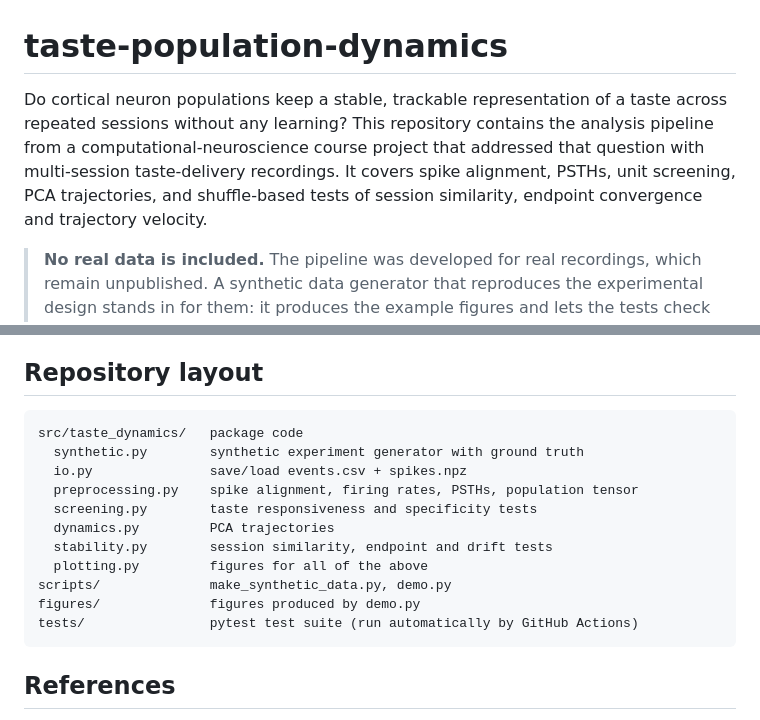
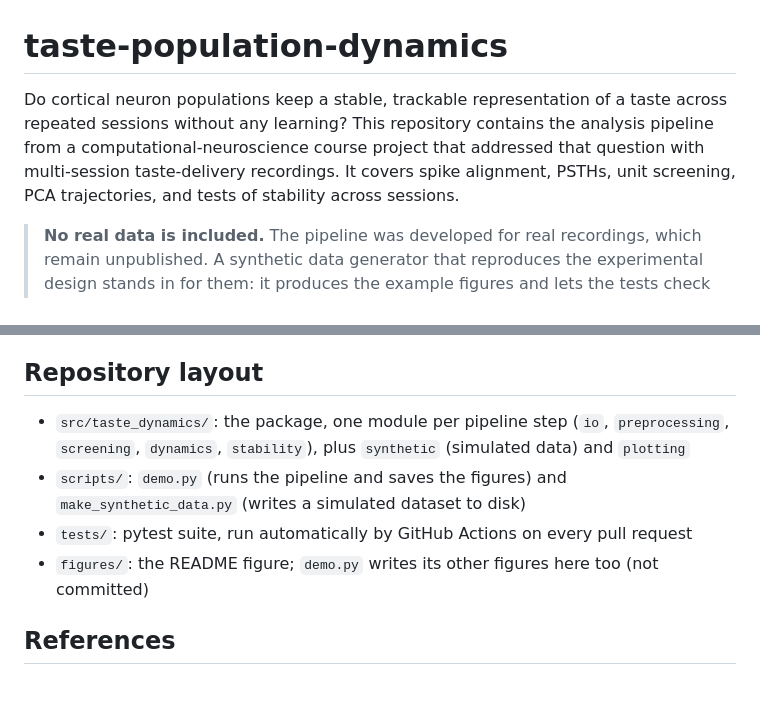
Before and after one commit to RoniGerbi/taste-population-dynamics, a Markdown page: README.md, 2 parts joined by grey strips. GitHub-like rendering; blank space fills up the shorter version.

````diff
--- a/README.md
+++ b/README.md
@@ -1,6 +1,6 @@
 # taste-population-dynamics
 
-Do cortical neuron populations keep a stable, trackable representation of a taste across repeated sessions without any learning? This repository contains the analysis pipeline from a computational-neuroscience course project that addressed that question with multi-session taste-delivery recordings. It covers spike alignment, PSTHs, unit screening, PCA trajectories, and shuffle-based tests of session similarity, endpoint convergence and trajectory velocity.
+Do cortical neuron populations keep a stable, trackable representation of a taste across repeated sessions without any learning? This repository contains the analysis pipeline from a computational-neuroscience course project that addressed that question with multi-session taste-delivery recordings. It covers spike alignment, PSTHs, unit screening, PCA trajectories, and tests of stability across sessions.
 
 > **No real data is included.** The pipeline was developed for real recordings, which remain unpublished. A synthetic data generator that reproduces the experimental design stands in for them: it produces the example figures and lets the tests check each step against a known ground truth.
 
@@ -134,19 +71,10 @@ drift_test(similarity.observed)  # {"r", "p", "n_permutations"}
 
 ## Repository layout
 
-```
-src/taste_dynamics/   package code
-  synthetic.py        synthetic experiment generator with ground truth
-  io.py               save/load events.csv + spikes.npz
-  preprocessing.py    spike alignment, firing rates, PSTHs, population tensor
-  screening.py        taste responsiveness and specificity tests
-  dynamics.py         PCA trajectories
-  stability.py        session similarity, endpoint and drift tests
-  plotting.py         figures for all of the above
-scripts/              make_synthetic_data.py, demo.py
-figures/              figures produced by demo.py
-tests/                pytest test suite (run automatically by GitHub Actions)
-```
+- `src/taste_dynamics/`: the package, one module per pipeline step (`io`, `preprocessing`, `screening`, `dynamics`, `stability`), plus `synthetic` (simulated data) and `plotting`
+- `scripts/`: `demo.py` (runs the pipeline and saves the figures) and `make_synthetic_data.py` (writes a simulated dataset to disk)
+- `tests/`: pytest suite, run automatically by GitHub Actions on every pull request
+- `figures/`: the README figure; `demo.py` writes its other figures here too (not committed)
 
 ## References
 
````
Also changed, not shown: other parts of README.md (+28 -91 lines), figures/distance_vs_lag.png, figures/endpoints.png, figures/explained_variance.png, figures/pca_trajectories.png, figures/raster_psth.png, figures/session_similarity.png, 4 other files.
